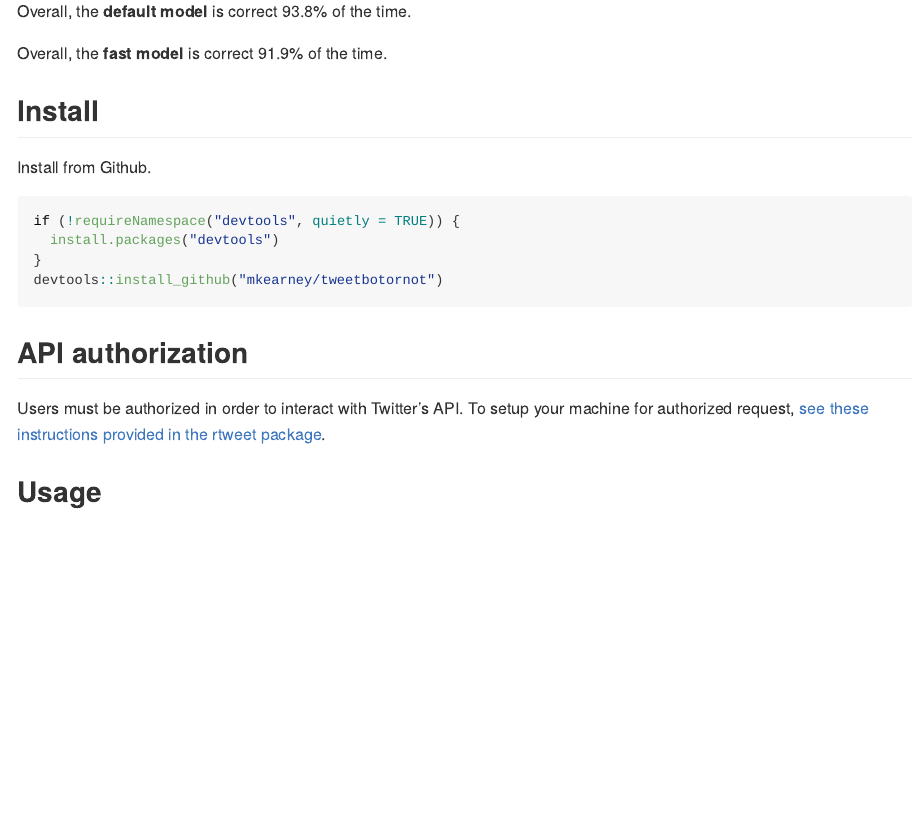
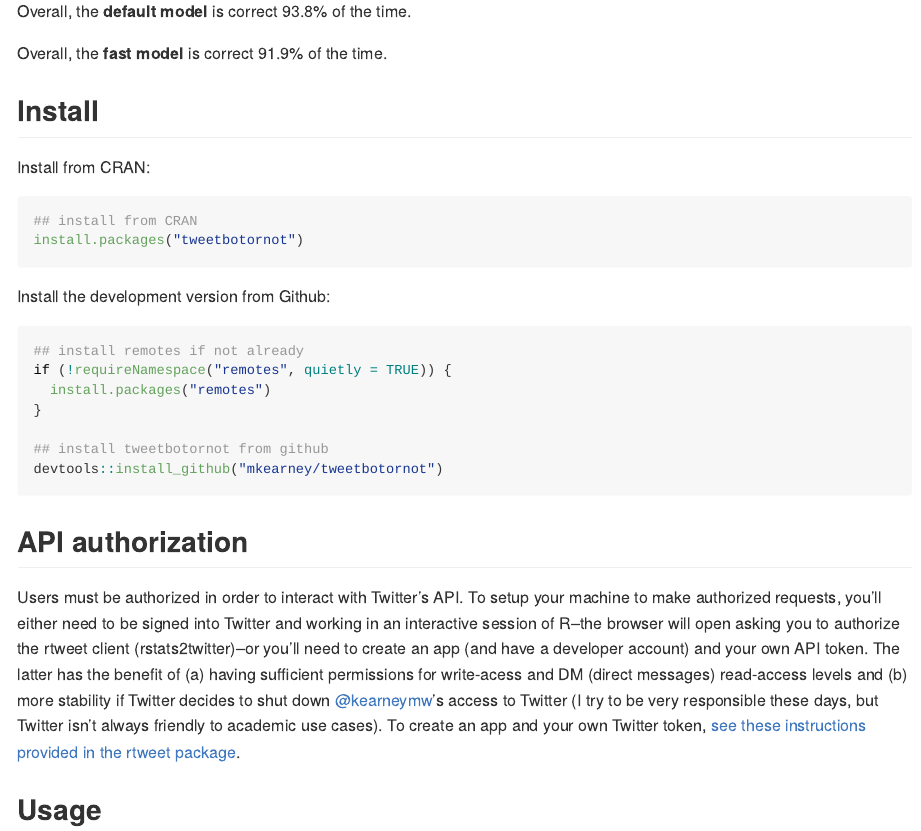
Before and after one commit to mkearney/tweetbotornot, an R Markdown document (README.Rmd): the page in a window 1100 px wide, from 460 px down. Rendered offline with R 4.5, knitr and Pandoc, with nearby package versions; some code elsewhere in the file could not run offline.

Commit message:
update website

````diff
--- a/README.Rmd
+++ b/README.Rmd
@@ -24,19 +24,30 @@
 
 ## Install
 
-Install from Github.
+Install from CRAN:
 
 ```{r, eval=FALSE}
-if (!requireNamespace("devtools", quietly = TRUE)) {
-  install.packages("devtools")
+## install from CRAN
+install.packages("tweetbotornot")
+```
+
+
+Install the development version from Github:
+
+```{r, eval=FALSE}
+## install remotes if not already
+if (!requireNamespace("remotes", quietly = TRUE)) {
+  install.packages("remotes")
 }
+
+## install tweetbotornot from github
 devtools::install_github("mkearney/tweetbotornot")
 ```
 
 ## API authorization
 
 Users must be authorized in order to interact with Twitter's API. To setup your
-machine for authorized request, [see these instructions provided in the rtweet package](http://rtweet.info/articles/auth.html).
+machine to make authorized requests, you'll either need to be signed into Twitter and working in an interactive session of R–the browser will open asking you to authorize the rtweet client (rstats2twitter)–or you'll need to create an app (and have a developer account) and your own API token. The latter has the benefit of (a) having sufficient permissions for write-acess and DM (direct messages) read-access levels and (b) more stability if Twitter decides to shut down [@kearneymw](https://twitter.com/kearneymw)'s access to Twitter (I try to be very responsible these days, but Twitter isn't always friendly to academic use cases). To create an app and your own Twitter token, [see these instructions provided in the rtweet package](http://rtweet.info/articles/auth.html).
 
 ## Usage
 
````
Also changed, not shown: TODO.md (deleted, +0 -9 lines), docs/pkgdown.yml, 2 other files.
